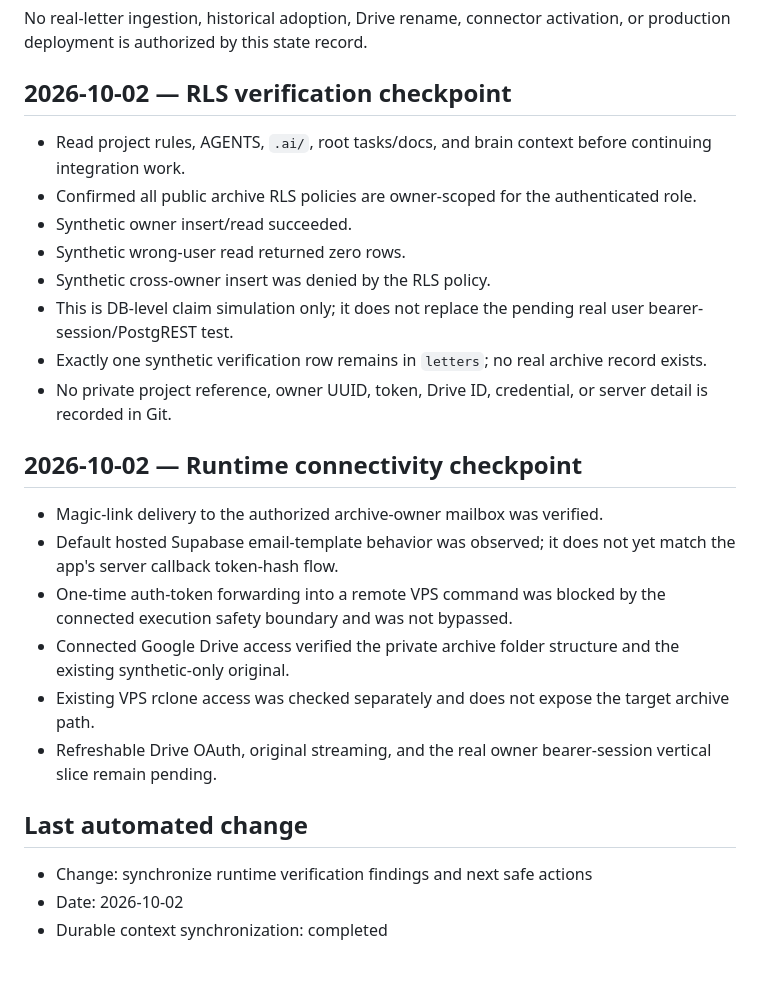
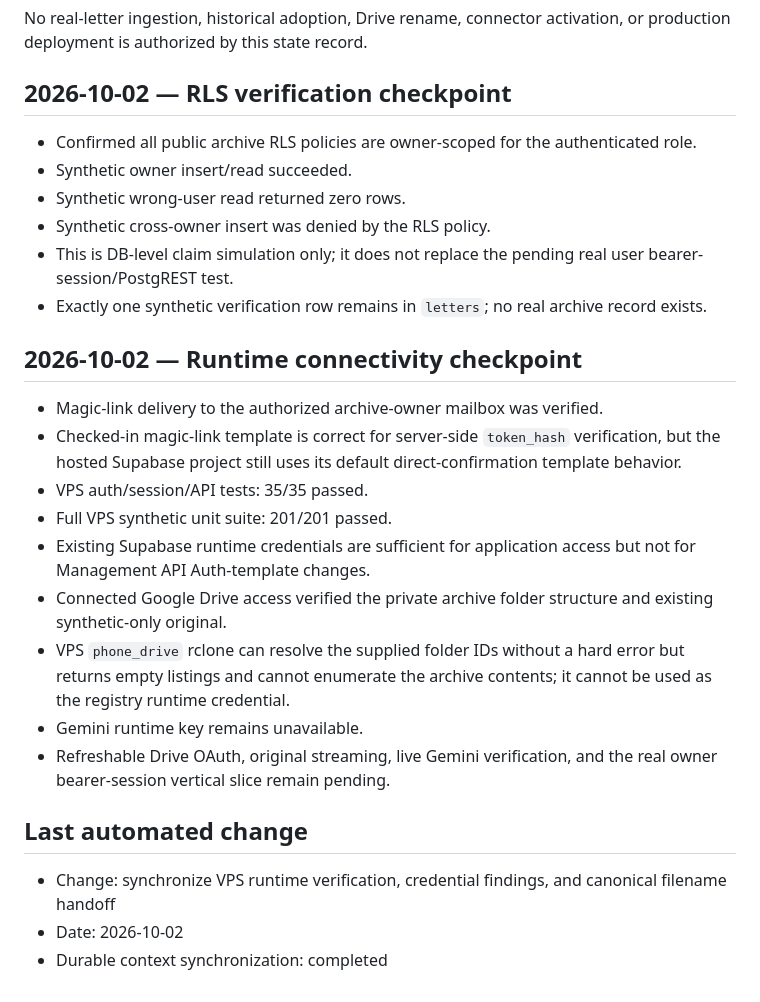
Before and after one commit to zzpsah/digital-letter-registry, a Markdown page: .ai/CURRENT-STATE.md, the part around one of its changes. Rendered like a GitHub page.

Commit message:
docs: sync runtime credential findings

```diff
--- a/.ai/CURRENT-STATE.md
+++ b/.ai/CURRENT-STATE.md
@@ -36,25 +40,26 @@ No real-letter ingestion, historical adoption, Drive rename, connector activatio
 
 ## 2026-10-02 — RLS verification checkpoint
 
-- Read project rules, AGENTS, `.ai/`, root tasks/docs, and brain context before continuing integration work.
 - Confirmed all public archive RLS policies are owner-scoped for the authenticated role.
 - Synthetic owner insert/read succeeded.
 - Synthetic wrong-user read returned zero rows.
 - Synthetic cross-owner insert was denied by the RLS policy.
 - This is DB-level claim simulation only; it does not replace the pending real user bearer-session/PostgREST test.
 - Exactly one synthetic verification row remains in `letters`; no real archive record exists.
-- No private project reference, owner UUID, token, Drive ID, credential, or server detail is recorded in Git.
 
 ## 2026-10-02 — Runtime connectivity checkpoint
 
 - Magic-link delivery to the authorized archive-owner mailbox was verified.
-- Default hosted Supabase email-template behavior was observed; it does not yet match the app's server callback token-hash flow.
-- One-time auth-token forwarding into a remote VPS command was blocked by the connected execution safety boundary and was not bypassed.
-- Connected Google Drive access verified the private archive folder structure and the existing synthetic-only original.
-- Existing VPS rclone access was checked separately and does not expose the target archive path.
-- Refreshable Drive OAuth, original streaming, and the real owner bearer-session vertical slice remain pending.
+- Checked-in magic-link template is correct for server-side `token_hash` verification, but the hosted Supabase project still uses its default direct-confirmation template behavior.
+- VPS auth/session/API tests: 35/35 passed.
+- Full VPS synthetic unit suite: 201/201 passed.
+- Existing Supabase runtime credentials are sufficient for application access but not for Management API Auth-template changes.
+- Connected Google Drive access verified the private archive folder structure and existing synthetic-only original.
+- VPS `phone_drive` rclone can resolve the supplied folder IDs without a hard error but returns empty listings and cannot enumerate the archive contents; it cannot be used as the registry runtime credential.
+- Gemini runtime key remains unavailable.
+- Refreshable Drive OAuth, original streaming, live Gemini verification, and the real owner bearer-session vertical slice remain pending.
 
 ## Last automated change
-- Change: synchronize runtime verification findings and next safe actions
+- Change: synchronize VPS runtime verification, credential findings, and canonical filename handoff
 - Date: 2026-10-02
 - Durable context synchronization: completed
```
Also changed, not shown: other parts of .ai/CURRENT-STATE.md (+8 -4 lines).
